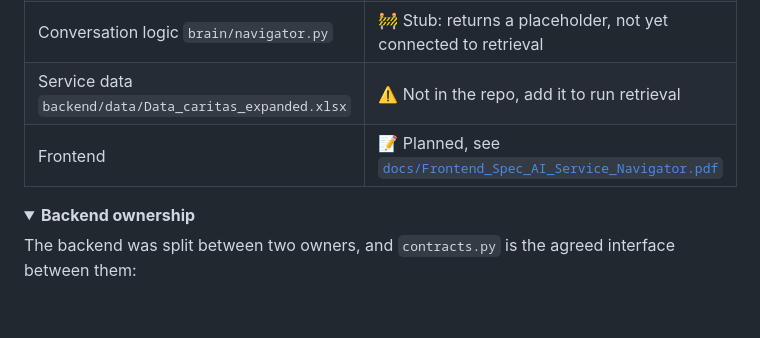
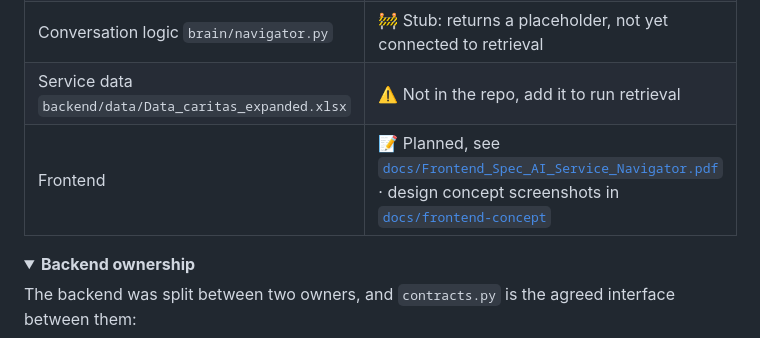
Before and after one commit to Rishabh4691/ai_call_hackathon, a Markdown page: README.md, the part around the change. Drawn GitHub-style; folded sections open; blank space fills up the shorter version.

Commit message:
docs: link frontend design concept in README
Updated README to include design concept screenshots for the frontend.

```diff
--- a/README.md
+++ b/README.md
@@ -171,7 +171,7 @@ ai_call_hackathon/
 | Retrieval: embeddings, region boost, crisis detection | ✅ Working (try `python -m brain.cli "..."`) |
 | Conversation logic `brain/navigator.py` | 🚧 Stub: returns a placeholder, not yet connected to retrieval |
 | Service data `backend/data/Data_caritas_expanded.xlsx` | ⚠️ Not in the repo, add it to run retrieval |
-| Frontend | 📝 Planned, see [`docs/Frontend_Spec_AI_Service_Navigator.pdf`](docs/Frontend_Spec_AI_Service_Navigator.pdf) |
+| Frontend | 📝 Planned, see [`docs/Frontend_Spec_AI_Service_Navigator.pdf`](docs/Frontend_Spec_AI_Service_Navigator.pdf) · design concept screenshots in [`docs/frontend-concept`](docs/frontend-concept/) |
 
 <details>
 <summary><b>Backend ownership</b></summary>
```
